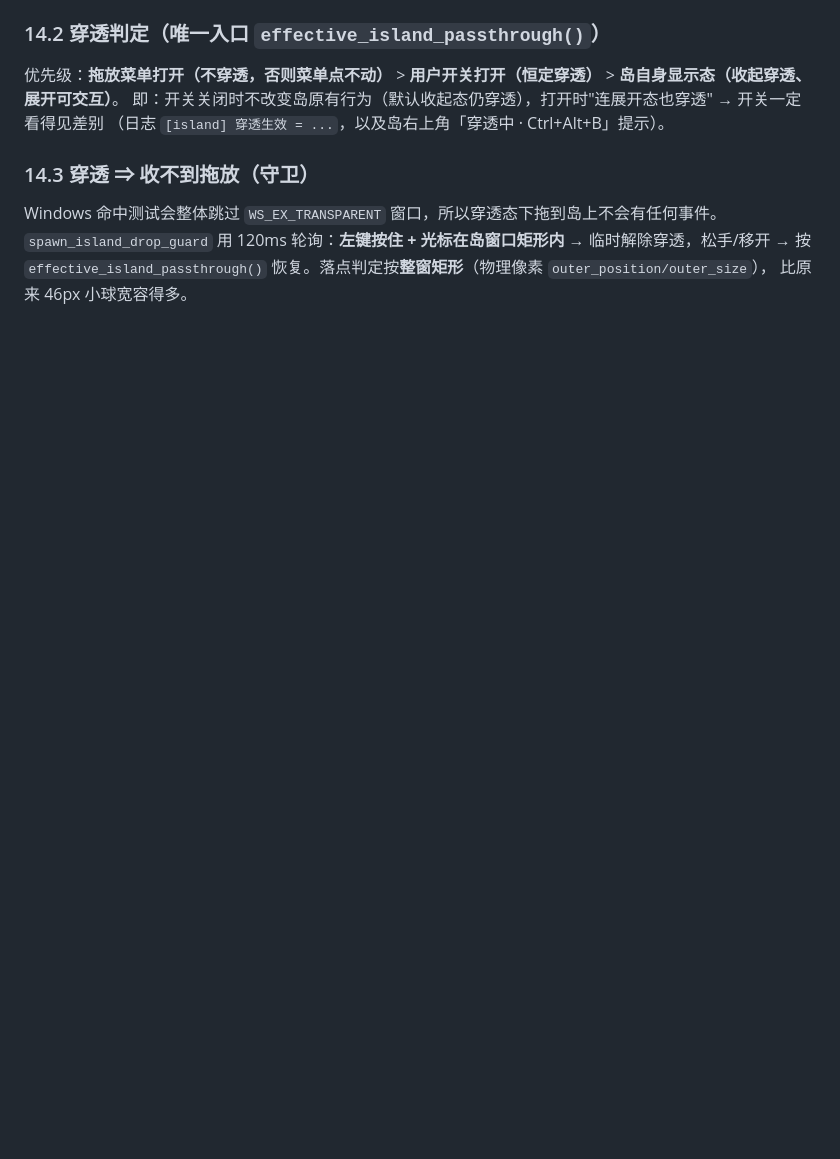
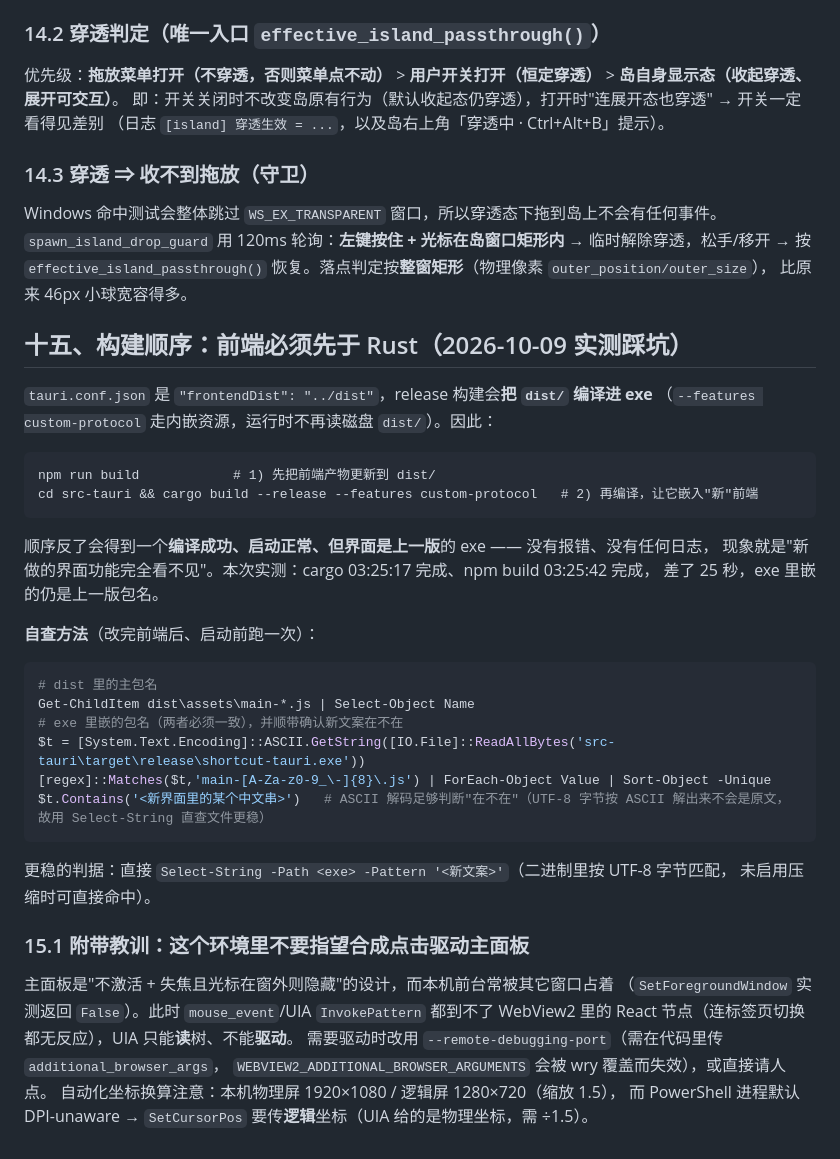
Before and after one commit to 3264156243/shortcut, a Markdown page: docs/tauri-regression.md, the part around the change. Rendered like a GitHub page; blank space fills up the shorter version.

Commit message:
docs(tauri): 记录构建顺序踩坑 —— 前端必须先于 Rust，否则 exe 里是旧前端
tauri.conf.json 的 frontendDist=../dist 会在 release 编译时把前端嵌进 exe，
顺序反了会得到"编译成功、启动正常、但界面是上一版"的 exe：没有报错、没有日志，
现象就是新做的界面功能完全看不见（本次实测 cargo 比 npm build 早 25 秒，
内嵌的仍是上一版包名 main-DxfhbMe1.js）。附上"内嵌资源清单与 dist 逐项比对"的自查方法，
以及本机 DPI（物理 1920x1080 / 逻辑 1280x720，缩放 1.5）与「合成点击驱动不了主面板」的结论。

````diff
--- a/docs/tauri-regression.md
+++ b/docs/tauri-regression.md
@@ -123,3 +123,40 @@ Windows 命中测试会整体跳过 `WS_EX_TRANSPARENT` 窗口，所以穿透态
 `spawn_island_drop_guard` 用 120ms 轮询：**左键按住 + 光标在岛窗口矩形内** → 临时解除穿透，松手/移开 → 按
 `effective_island_passthrough()` 恢复。落点判定按**整窗矩形**（物理像素 `outer_position/outer_size`），
 比原来 46px 小球宽容得多。
+
+## 十五、构建顺序：前端必须先于 Rust（2026-10-09 实测踩坑）
+
+`tauri.conf.json` 是 `"frontendDist": "../dist"`，release 构建会**把 `dist/` 编译进 exe**
+（`--features custom-protocol` 走内嵌资源，运行时不再读磁盘 `dist/`）。因此：
+
+```
+npm run build            # 1) 先把前端产物更新到 dist/
+cd src-tauri && cargo build --release --features custom-protocol   # 2) 再编译，让它嵌入"新"前端
+```
+
+顺序反了会得到一个**编译成功、启动正常、但界面是上一版**的 exe —— 没有报错、没有任何日志，
+现象就是"新做的界面功能完全看不见"。本次实测：cargo 03:25:17 完成、npm build 03:25:42 完成，
+差了 25 秒，exe 里嵌的仍是上一版包名。
+
+**自查方法**（改完前端后、启动前跑一次）：
+
+```powershell
+# dist 里的主包名
+Get-ChildItem dist\assets\main-*.js | Select-Object Name
+# exe 里嵌的包名（两者必须一致），并顺带确认新文案在不在
+$t = [System.Text.Encoding]::ASCII.GetString([IO.File]::ReadAllBytes('src-tauri\target\release\shortcut-tauri.exe'))
+[regex]::Matches($t,'main-[A-Za-z0-9_\-]{8}\.js') | ForEach-Object Value | Sort-Object -Unique
+$t.Contains('<新界面里的某个中文串>')   # ASCII 解码足够判断"在不在"（UTF-8 字节按 ASCII 解出来不会是原文，故用 Select-String 直查文件更稳）
+```
+
+更稳的判据：直接 `Select-String -Path <exe> -Pattern '<新文案>'`（二进制里按 UTF-8 字节匹配，
+未启用压缩时可直接命中）。
+
+### 15.1 附带教训：这个环境里不要指望合成点击驱动主面板
+主面板是"不激活 + 失焦且光标在窗外则隐藏"的设计，而本机前台常被其它窗口占着
+（`SetForegroundWindow` 实测返回 `False`）。此时 `mouse_event`/UIA `InvokePattern` 都到不了
+WebView2 里的 React 节点（连标签页切换都无反应），UIA 只能**读**树、不能**驱动**。
+需要驱动时改用 `--remote-debugging-port`（需在代码里传 `additional_browser_args`，
+`WEBVIEW2_ADDITIONAL_BROWSER_ARGUMENTS` 会被 wry 覆盖而失效），或直接请人点。
+自动化坐标换算注意：本机物理屏 1920×1080 / 逻辑屏 1280×720（缩放 1.5），
+而 PowerShell 进程默认 DPI-unaware → `SetCursorPos` 要传**逻辑**坐标（UIA 给的是物理坐标，需 ÷1.5）。
````
